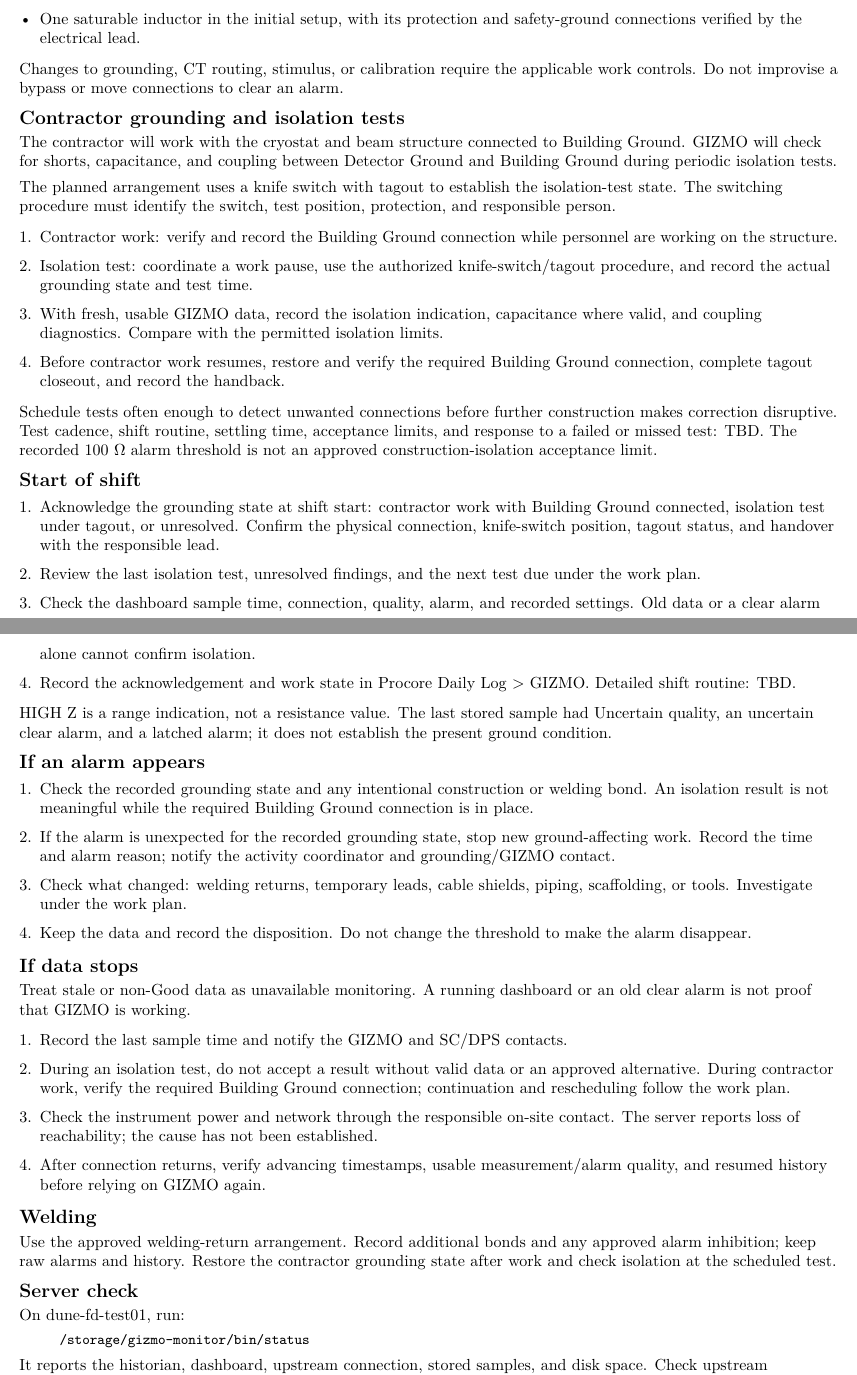
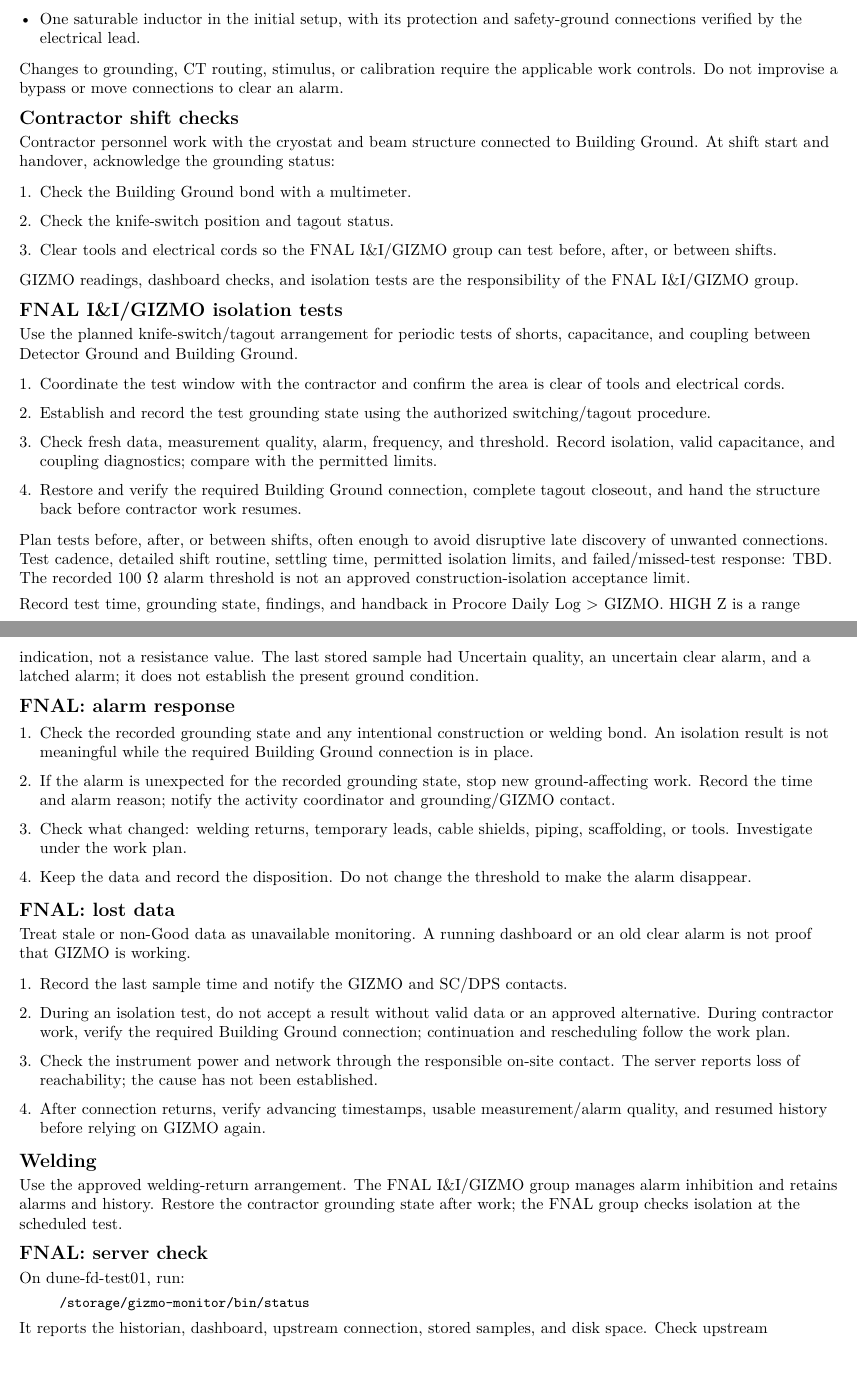
Before and after one commit to marroyav/gizmo-icd, a LaTeX document (guides/ground-reference-monitoring/GIZMO_Ground_Reference_Impedance_Monitoring.tex): two parts of pages 1 and 2 of 2, joined at a grey line, cut so that both start at the same text. Compiled offline with pdfLaTeX.

Commit message:
Assign contractor bond checks and FNAL GIZMO testing responsibilities

```diff
--- a/guides/ground-reference-monitoring/GIZMO_Ground_Reference_Impedance_Monitoring.tex
+++ b/guides/ground-reference-monitoring/GIZMO_Ground_Reference_Impedance_Monitoring.tex
@@ -44,36 +44,37 @@ With the rack de-energized, check each cable against its installed label and the
 \end{itemize}
 Changes to grounding, CT routing, stimulus, or calibration require the applicable work controls. Do not improvise a bypass or move connections to clear an alarm.
 
-\section*{Contractor grounding and isolation tests}
-The contractor will work with the cryostat and beam structure connected to Building Ground. GIZMO will check for shorts, capacitance, and coupling between Detector Ground and Building Ground during periodic isolation tests.
-
-The planned arrangement uses a knife switch with tagout to establish the isolation-test state. The switching procedure must identify the switch, test position, protection, and responsible person.
+\section*{Contractor shift checks}
+Contractor personnel work with the cryostat and beam structure connected to Building Ground. At shift start and handover, acknowledge the grounding status:
 
 \begin{enumerate}
-\item Contractor work: verify and record the Building Ground connection while personnel are working on the structure.
-\item Isolation test: coordinate a work pause, use the authorized knife-switch/tagout procedure, and record the actual grounding state and test time.
-\item With fresh, usable GIZMO data, record the isolation indication, capacitance where valid, and coupling diagnostics. Compare with the permitted isolation limits.
-\item Before contractor work resumes, restore and verify the required Building Ground connection, complete tagout closeout, and record the handback.
+\item Check the Building Ground bond with a multimeter.
+\item Check the knife-switch position and tagout status.
+\item Clear tools and electrical cords so the FNAL I\&I/GIZMO group can test before, after, or between shifts.
 \end{enumerate}
-Schedule tests often enough to detect unwanted connections before further construction makes correction disruptive. Test cadence, shift routine, settling time, acceptance limits, and response to a failed or missed test: TBD. The recorded 100 \ensuremath{\Omega} alarm threshold is not an approved construction-isolation acceptance limit.
+GIZMO readings, dashboard checks, and isolation tests are the responsibility of the FNAL I\&I/GIZMO group.
 
-\section*{Start of shift}
+\section*{FNAL I\&I/GIZMO isolation tests}
+Use the planned knife-switch/tagout arrangement for periodic tests of shorts, capacitance, and coupling between Detector Ground and Building Ground.
+
 \begin{enumerate}
-\item Acknowledge the grounding state at shift start: contractor work with Building Ground connected, isolation test under tagout, or unresolved. Confirm the physical connection, knife-switch position, tagout status, and handover with the responsible lead.
-\item Review the last isolation test, unresolved findings, and the next test due under the work plan.
-\item Check the dashboard sample time, connection, quality, alarm, and recorded settings. Old data or a clear alarm alone cannot confirm isolation.
-\item Record the acknowledgement and work state in Procore Daily Log \textgreater{} GIZMO. Detailed shift routine: TBD.
+\item Coordinate the test window with the contractor and confirm the area is clear of tools and electrical cords.
+\item Establish and record the test grounding state using the authorized switching/tagout procedure.
+\item Check fresh data, measurement quality, alarm, frequency, and threshold. Record isolation, valid capacitance, and coupling diagnostics; compare with the permitted limits.
+\item Restore and verify the required Building Ground connection, complete tagout closeout, and hand the structure back before contractor work resumes.
 \end{enumerate}
-HIGH Z is a range indication, not a resistance value. The last stored sample had Uncertain quality, an uncertain clear alarm, and a latched alarm; it does not establish the present ground condition.
+Plan tests before, after, or between shifts, often enough to avoid disruptive late discovery of unwanted connections. Test cadence, detailed shift routine, settling time, permitted isolation limits, and failed/missed-test response: TBD. The recorded 100 \ensuremath{\Omega} alarm threshold is not an approved construction-isolation acceptance limit.
 
-\section*{If an alarm appears}
+Record test time, grounding state, findings, and handback in Procore Daily Log \textgreater{} GIZMO. HIGH Z is a range indication, not a resistance value. The last stored sample had Uncertain quality, an uncertain clear alarm, and a latched alarm; it does not establish the present ground condition.
+
+\section*{FNAL: alarm response}
 \begin{enumerate}
 \item Check the recorded grounding state and any intentional construction or welding bond. An isolation result is not meaningful while the required Building Ground connection is in place.
 \item If the alarm is unexpected for the recorded grounding state, stop new ground-affecting work. Record the time and alarm reason; notify the activity coordinator and grounding/GIZMO contact.
 \item Check what changed: welding returns, temporary leads, cable shields, piping, scaffolding, or tools. Investigate under the work plan.
 \item Keep the data and record the disposition. Do not change the threshold to make the alarm disappear.
 \end{enumerate}
-\section*{If data stops}
+\section*{FNAL: lost data}
 Treat stale or non-Good data as unavailable monitoring. A running dashboard or an old clear alarm is not proof that GIZMO is working.
 
 \begin{enumerate}
@@ -83,9 +84,9 @@ Treat stale or non-Good data as unavailable monitoring. A running dashboard or a
 \item After connection returns, verify advancing timestamps, usable measurement/alarm quality, and resumed history before relying on GIZMO again.
 \end{enumerate}
 \section*{Welding}
-Use the approved welding-return arrangement. Record additional bonds and any approved alarm inhibition; keep raw alarms and history. Restore the contractor grounding state after work and check isolation at the scheduled test.
+Use the approved welding-return arrangement. The FNAL I\&I/GIZMO group manages alarm inhibition and retains alarms and history. Restore the contractor grounding state after work; the FNAL group checks isolation at the scheduled test.
 
-\section*{Server check}
+\section*{FNAL: server check}
 On dune-fd-test01, run:
 
 \begin{quote}\ttfamily\small
```
Also changed, not shown: guides/ground-reference-monitoring/GIZMO_Ground_Reference_Impedance_Monitoring_Concise.tex (+21 -20 lines), guides/ground-reference-monitoring/GIZMO_Ground_Reference_Impedance_Monitoring.pdf, guides/ground-reference-monitoring/GIZMO_Ground_Reference_Impedance_Monitoring_Concise.pdf, guides/ground-reference-monitoring/GIZMO_Ground_Reference_Impedance_Monitoring.tex (2 more changed lines), 1 other file.
